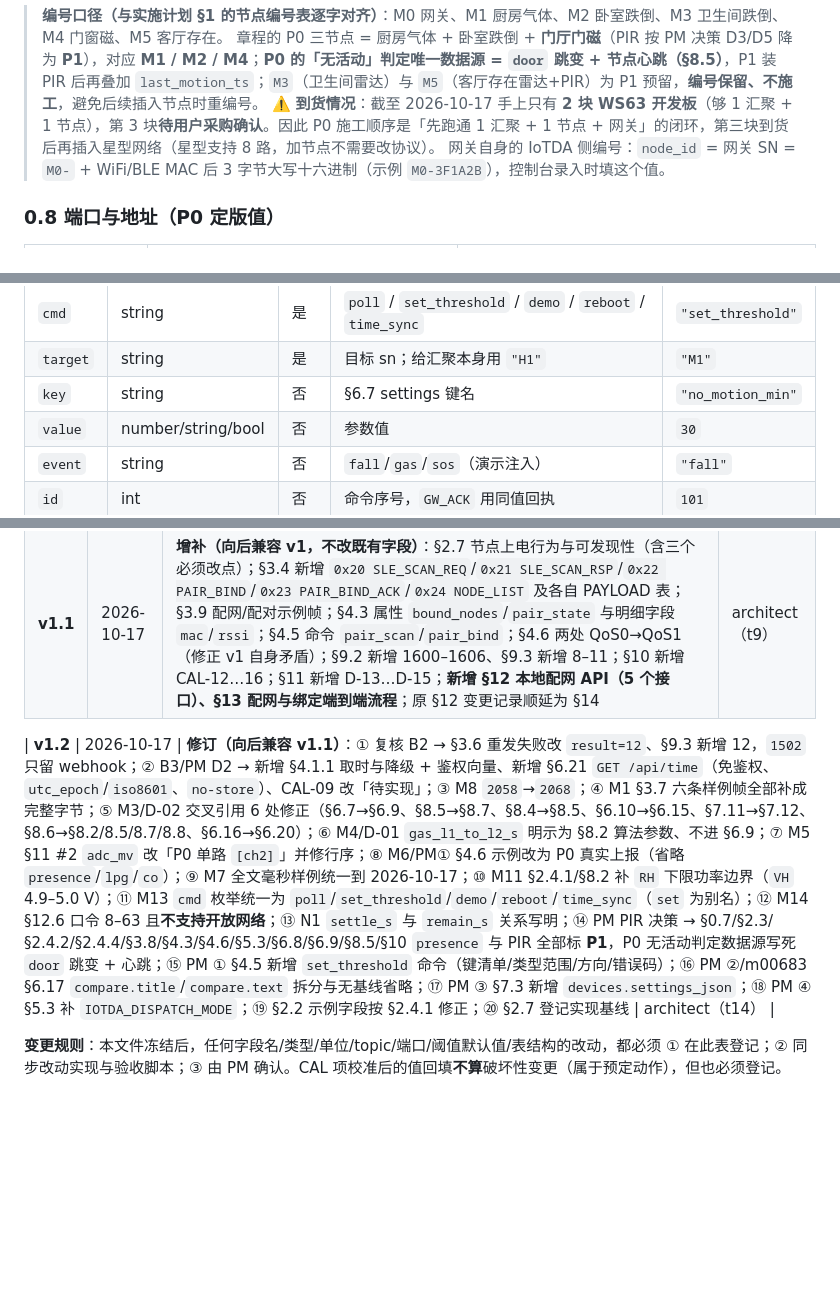
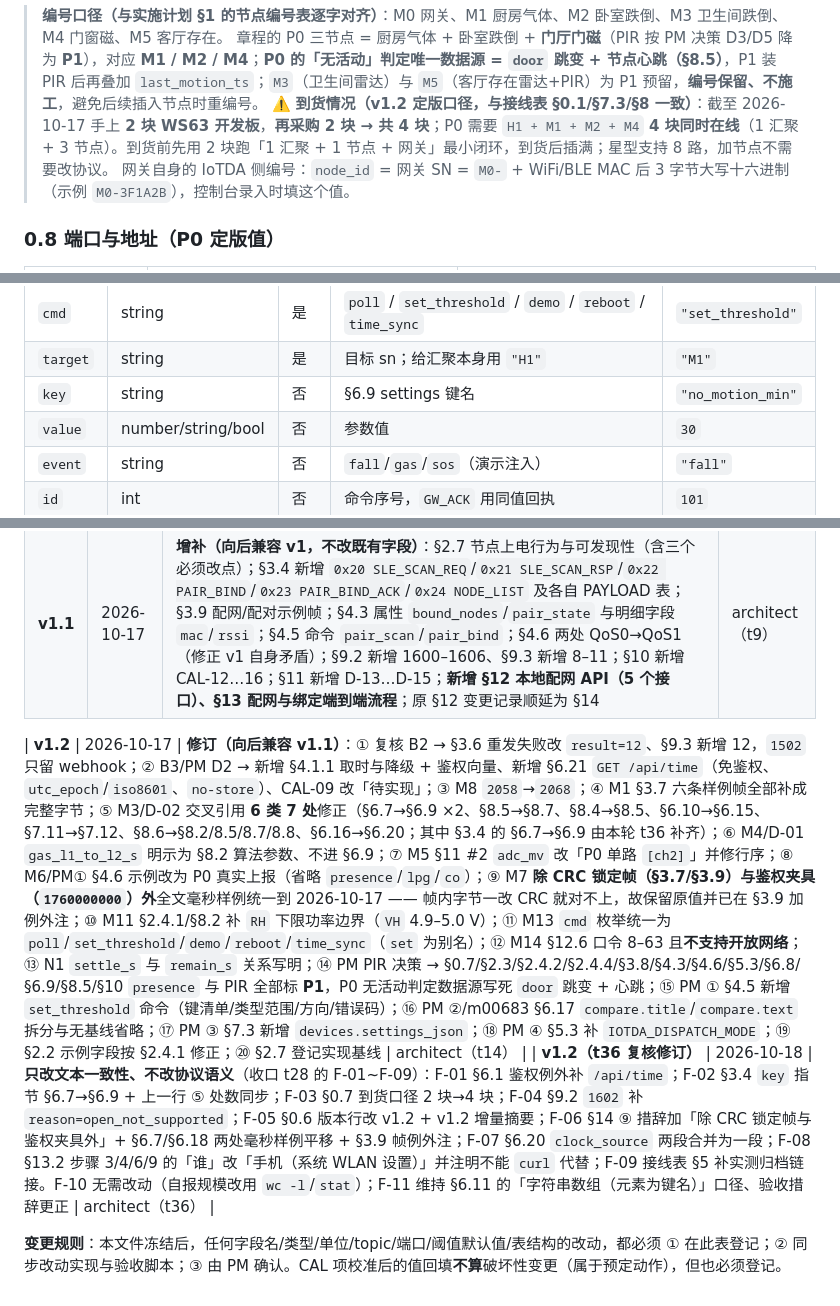
Before and after one commit to a3354547604-stack/hmdevelopment-04, a Markdown page: docs/技术/接口契约.md, 3 parts joined by grey strips. Rendered like a GitHub page; blank space fills up the shorter version.

```diff
--- a/docs/技术/接口契约.md
+++ b/docs/技术/接口契约.md
@@ -74,7 +74,7 @@
 
 > **编号口径（与实施计划 §1 的节点编号表逐字对齐）**：M0 网关、M1 厨房气体、M2 卧室跌倒、M3 卫生间跌倒、M4 门窗磁、M5 客厅存在。
 > 章程的 P0 三节点 = 厨房气体 + 卧室跌倒 + **门厅门磁**（PIR 按 PM 决策 D3/D5 降为 **P1**），对应 **M1 / M2 / M4**；**P0 的「无活动」判定唯一数据源 = `door` 跳变 + 节点心跳（§8.5）**，P1 装 PIR 后再叠加 `last_motion_ts`；`M3`（卫生间雷达）与 `M5`（客厅存在雷达+PIR）为 P1 预留，**编号保留、不施工**，避免后续插入节点时重编号。
-> ⚠️ **到货情况**：截至 2026-10-17 手上只有 **2 块 WS63 开发板**（够 1 汇聚 + 1 节点），第 3 块**待用户采购确认**。因此 P0 施工顺序是「先跑通 1 汇聚 + 1 节点 + 网关」的闭环，第三块到货后再插入星型网络（星型支持 8 路，加节点不需要改协议）。
+> ⚠️ **到货情况（v1.2 定版口径，与接线表 §0.1/§7.3/§8 一致）**：截至 2026-10-17 手上 **2 块 WS63 开发板**，**再采购 2 块 → 共 4 块**；P0 需要 `H1 + M1 + M2 + M4` **4 块同时在线**（1 汇聚 + 3 节点）。到货前先用 2 块跑「1 汇聚 + 1 节点 + 网关」最小闭环，到货后插满；星型支持 8 路，加节点不需要改协议。
 > 网关自身的 IoTDA 侧编号：`node_id` = 网关 SN = `M0-` + WiFi/BLE MAC 后 3 字节大写十六进制（示例 `M0-3F1A2B`），控制台录入时填这个值。
 
 ### 0.8 端口与地址（P0 定版值）
@@ -421,7 +421,7 @@ uint16_t uart_frame_crc16(const uint8_t *d, uint16_t n)
 |---|---|---|---|---|
 | `cmd` | string | 是 | `poll` / `set_threshold` / `demo` / `reboot` / `time_sync` | `"set_threshold"` |
 | `target` | string | 是 | 目标 sn；给汇聚本身用 `"H1"` | `"M1"` |
-| `key` | string | 否 | §6.7 settings 键名 | `"no_motion_min"` |
+| `key` | string | 否 | §6.9 settings 键名 | `"no_motion_min"` |
 | `value` | number/string/bool | 否 | 参数值 | `30` |
 | `event` | string | 否 | `fall`/`gas`/`sos`（演示注入） | `"fall"` |
 | `id` | int | 否 | 命令序号，`GW_ACK` 用同值回执 | `101` |
@@ -1855,6 +1855,7 @@ DDL 由 `server/` 维护（`server/db/schema.sql`），本契约的表格是 DDL
 | v1 | 2026-10-17 | 首版：四条链路 + 18 个 REST 接口 + 11 张表 + 阈值状态机 + 错误码 + CAL 清单 | architect（t1） |
 | **v1.1** | 2026-10-17 | **增补（向后兼容 v1，不改既有字段）**：§2.7 节点上电行为与可发现性（含三个必须改点）；§3.4 新增 `0x20 SLE_SCAN_REQ`/`0x21 SLE_SCAN_RSP`/`0x22 PAIR_BIND`/`0x23 PAIR_BIND_ACK`/`0x24 NODE_LIST` 及各自 PAYLOAD 表；§3.9 配网/配对示例帧；§4.3 属性 `bound_nodes`/`pair_state` 与明细字段 `mac`/`rssi`；§4.5 命令 `pair_scan`/`pair_bind`；§4.6 两处 QoS0→QoS1（修正 v1 自身矛盾）；§9.2 新增 1600–1606、§9.3 新增 8–11；§10 新增 CAL-12…16；§11 新增 D-13…D-15；**新增 §12 本地配网 API（5 个接口）、§13 配网与绑定端到端流程**；原 §12 变更记录顺延为 §14 | architect（t9） |
 
-| **v1.2** | 2026-10-17 | **修订（向后兼容 v1.1）**：① 复核 B2 → §3.6 重发失败改 `result=12`、§9.3 新增 12，`1502` 只留 webhook；② B3/PM D2 → 新增 §4.1.1 取时与降级 + 鉴权向量、新增 §6.21 `GET /api/time`（免鉴权、`utc_epoch`/`iso8601`、`no-store`）、CAL-09 改「待实现」；③ M8 `2058`→`2068`；④ M1 §3.7 六条样例帧全部补成完整字节；⑤ M3/D-02 交叉引用 6 处修正（§6.7→§6.9、§8.5→§8.7、§8.4→§8.5、§6.10→§6.15、§7.11→§7.12、§8.6→§8.2/8.5/8.7/8.8、§6.16→§6.20）；⑥ M4/D-01 `gas_l1_to_l2_s` 明示为 §8.2 算法参数、不进 §6.9；⑦ M5 §11 #2 `adc_mv` 改「P0 单路 `[ch2]`」并修行序；⑧ M6/PM① §4.6 示例改为 P0 真实上报（省略 `presence`/`lpg`/`co`）；⑨ M7 全文毫秒样例统一到 2026-10-17；⑩ M11 §2.4.1/§8.2 补 `RH` 下限功率边界（`VH` 4.9–5.0 V）；⑪ M13 `cmd` 枚举统一为 `poll`/`set_threshold`/`demo`/`reboot`/`time_sync`（`set` 为别名）；⑫ M14 §12.6 口令 8–63 且**不支持开放网络**；⑬ N1 `settle_s` 与 `remain_s` 关系写明；⑭ PM PIR 决策 → §0.7/§2.3/§2.4.2/§2.4.4/§3.8/§4.3/§4.6/§5.3/§6.8/§6.9/§8.5/§10 `presence` 与 PIR 全部标 **P1**，P0 无活动判定数据源写死 `door` 跳变 + 心跳；⑮ PM ① §4.5 新增 `set_threshold` 命令（键清单/类型范围/方向/错误码）；⑯ PM ②/m00683 §6.17 `compare.title`/`compare.text` 拆分与无基线省略；⑰ PM ③ §7.3 新增 `devices.settings_json`；⑱ PM ④ §5.3 补 `IOTDA_DISPATCH_MODE`；⑲ §2.2 示例字段按 §2.4.1 修正；⑳ §2.7 登记实现基线 | architect（t14） |
+| **v1.2** | 2026-10-17 | **修订（向后兼容 v1.1）**：① 复核 B2 → §3.6 重发失败改 `result=12`、§9.3 新增 12，`1502` 只留 webhook；② B3/PM D2 → 新增 §4.1.1 取时与降级 + 鉴权向量、新增 §6.21 `GET /api/time`（免鉴权、`utc_epoch`/`iso8601`、`no-store`）、CAL-09 改「待实现」；③ M8 `2058`→`2068`；④ M1 §3.7 六条样例帧全部补成完整字节；⑤ M3/D-02 交叉引用 **6 类 7 处**修正（§6.7→§6.9 ×2、§8.5→§8.7、§8.4→§8.5、§6.10→§6.15、§7.11→§7.12、§8.6→§8.2/8.5/8.7/8.8、§6.16→§6.20；其中 §3.4 的 §6.7→§6.9 由本轮 t36 补齐）；⑥ M4/D-01 `gas_l1_to_l2_s` 明示为 §8.2 算法参数、不进 §6.9；⑦ M5 §11 #2 `adc_mv` 改「P0 单路 `[ch2]`」并修行序；⑧ M6/PM① §4.6 示例改为 P0 真实上报（省略 `presence`/`lpg`/`co`）；⑨ M7 **除 CRC 锁定帧（§3.7/§3.9）与鉴权夹具（`1760000000`）外**全文毫秒样例统一到 2026-10-17 —— 帧内字节一改 CRC 就对不上，故保留原值并已在 §3.9 加例外注；⑩ M11 §2.4.1/§8.2 补 `RH` 下限功率边界（`VH` 4.9–5.0 V）；⑪ M13 `cmd` 枚举统一为 `poll`/`set_threshold`/`demo`/`reboot`/`time_sync`（`set` 为别名）；⑫ M14 §12.6 口令 8–63 且**不支持开放网络**；⑬ N1 `settle_s` 与 `remain_s` 关系写明；⑭ PM PIR 决策 → §0.7/§2.3/§2.4.2/§2.4.4/§3.8/§4.3/§4.6/§5.3/§6.8/§6.9/§8.5/§10 `presence` 与 PIR 全部标 **P1**，P0 无活动判定数据源写死 `door` 跳变 + 心跳；⑮ PM ① §4.5 新增 `set_threshold` 命令（键清单/类型范围/方向/错误码）；⑯ PM ②/m00683 §6.17 `compare.title`/`compare.text` 拆分与无基线省略；⑰ PM ③ §7.3 新增 `devices.settings_json`；⑱ PM ④ §5.3 补 `IOTDA_DISPATCH_MODE`；⑲ §2.2 示例字段按 §2.4.1 修正；⑳ §2.7 登记实现基线 | architect（t14） |
+| **v1.2（t36 复核修订）** | 2026-10-18 | **只改文本一致性、不改协议语义**（收口 t28 的 F-01~F-09）：F-01 §6.1 鉴权例外补 `/api/time`；F-02 §3.4 `key` 指节 §6.7→§6.9 + 上一行 ⑤ 处数同步；F-03 §0.7 到货口径 2 块→4 块；F-04 §9.2 `1602` 补 `reason=open_not_supported`；F-05 §0.6 版本行改 v1.2 + v1.2 增量摘要；F-06 §14 ⑨ 措辞加「除 CRC 锁定帧与鉴权夹具外」+ §6.7/§6.18 两处毫秒样例平移 + §3.9 帧例外注；F-07 §6.20 `clock_source` 两段合并为一段；F-08 §13.2 步骤 3/4/6/9 的「谁」改「手机（系统 WLAN 设置）」并注明不能 `curl` 代替；F-09 接线表 §5 补实测归档链接。F-10 无需改动（自报规模改用 `wc -l`/`stat`）；F-11 维持 §6.11 的「字符串数组（元素为键名）」口径、验收措辞更正 | architect（t36） |
 
 **变更规则**：本文件冻结后，任何字段名/类型/单位/topic/端口/阈值默认值/表结构的改动，都必须 ① 在此表登记；② 同步改动实现与验收脚本；③ 由 PM 确认。CAL 项校准后的值回填**不算**破坏性变更（属于预定动作），但也必须登记。
```
Also changed, not shown: other parts of docs/技术/接口契约.md (+14 -14 lines), docs/技术/引脚与接线表.md (+2 -0 lines).
